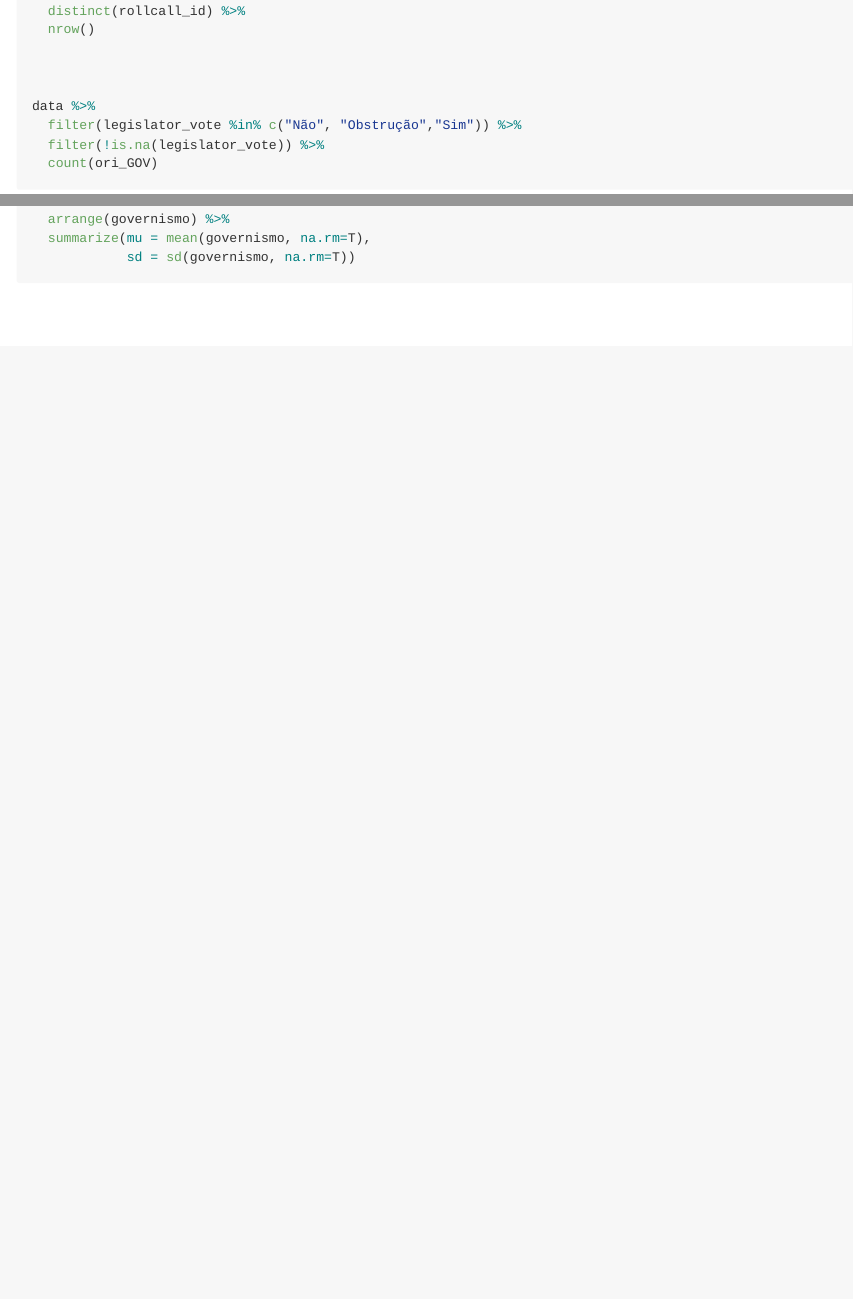
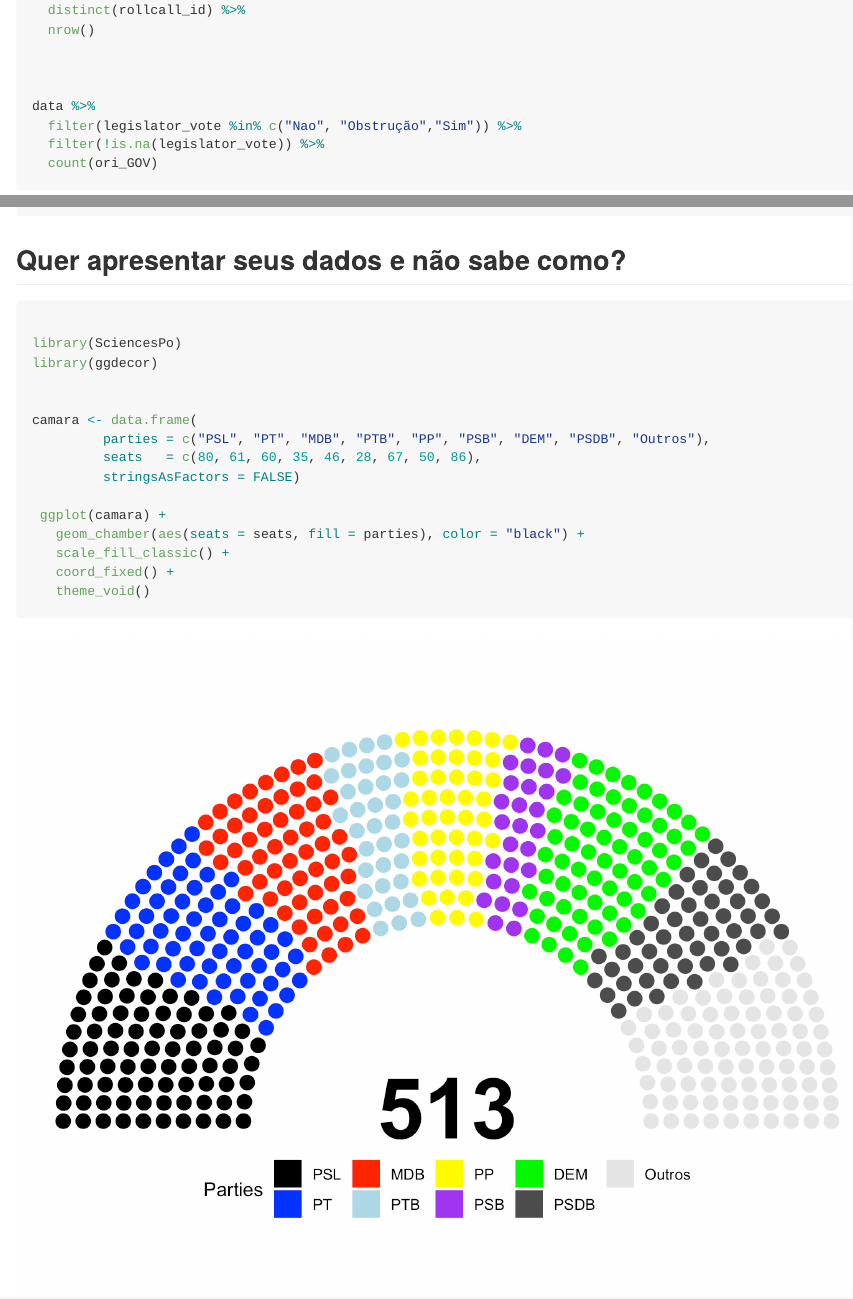
Before and after one commit to dmarcelinobr/CamaraBR, an R Markdown document (README.Rmd): the page in a window 1100 px wide, from 2060 px down before the commit and from 2080 px down after it, so that both start at the same text, and a second part further down, joined at a grey line. The pictures show the output file README.md that the author committed with the source, drawn offline in the style of GitHub; badge pictures from the web are left out.

Commit message:
nova figura

````diff
--- a/README.Rmd
+++ b/README.Rmd
@@ -185,3 +185,28 @@ governismo_partido %>%
   summarize(mu = mean(governismo, na.rm=T),
             sd = sd(governismo, na.rm=T))
 ```
+
+
+
+## Quer apresentar seus dados e não sabe como?
+
+```{r, eval=FALSE}
+
+library(SciencesPo)
+library(ggdecor)
+
+
+camara <- data.frame(
+         parties = c("PSL", "PT", "MDB", "PTB", "PP", "PSB", "DEM", "PSDB", "Outros"),
+         seats   = c(80, 61, 60, 35, 46, 28, 67, 50, 86),
+         stringsAsFactors = FALSE)
+
+ ggplot(camara) +
+   geom_chamber(aes(seats = seats, fill = parties), color = "black") +
+   scale_fill_classic() +
+   coord_fixed() +
+   theme_void()
+
+```
+
+![Plot](inst/figures/chamber.png)
````
Also changed, not shown: R/utils.R (+5 -0 lines), README.md, inst/figures/chamber.png (added), README.Rmd (2 more changed lines), 2 other files.
